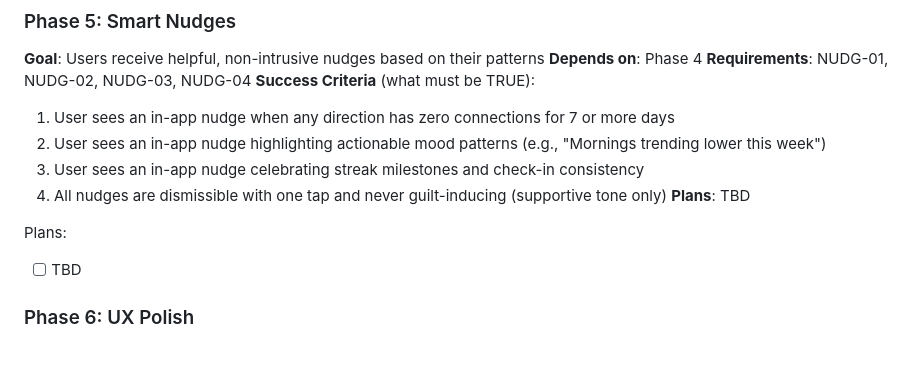
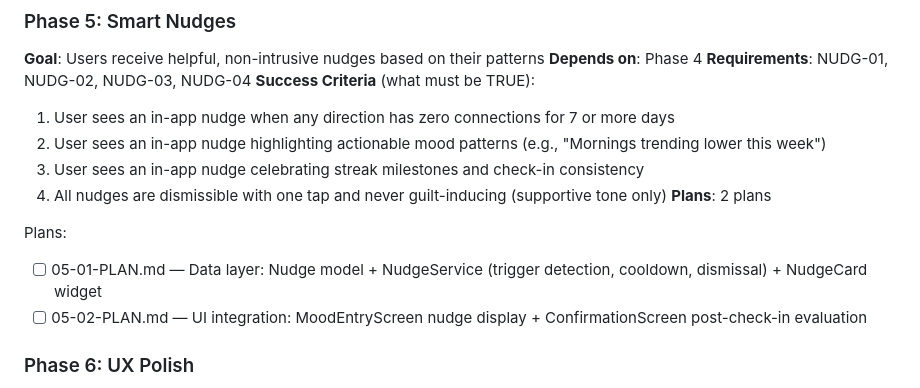
Before and after one commit to Ragnar521/elio, a Markdown page: .planning/ROADMAP.md, the part around the change. GitHub-like rendering; blank space fills up the shorter version.

Commit message:
docs(05): create phase plan

```diff
--- a/.planning/ROADMAP.md
+++ b/.planning/ROADMAP.md
@@ -92,10 +92,11 @@ Plans:
   2. User sees an in-app nudge highlighting actionable mood patterns (e.g., "Mornings trending lower this week")
   3. User sees an in-app nudge celebrating streak milestones and check-in consistency
   4. All nudges are dismissible with one tap and never guilt-inducing (supportive tone only)
-**Plans**: TBD
+**Plans**: 2 plans
 
 Plans:
-- [ ] TBD
+- [ ] 05-01-PLAN.md — Data layer: Nudge model + NudgeService (trigger detection, cooldown, dismissal) + NudgeCard widget
+- [ ] 05-02-PLAN.md — UI integration: MoodEntryScreen nudge display + ConfirmationScreen post-check-in evaluation
 
 ### Phase 6: UX Polish
 **Goal**: Every screen feels premium with smooth animations, helpful states, and App Store compliance
```
Also changed, not shown: 2 other files.
